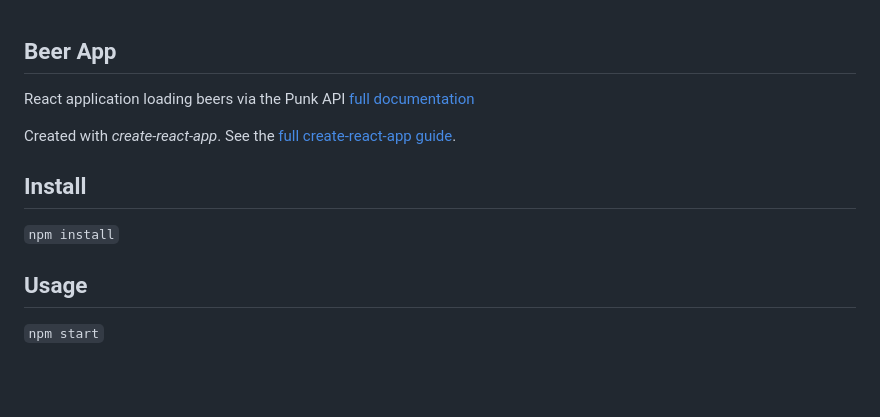
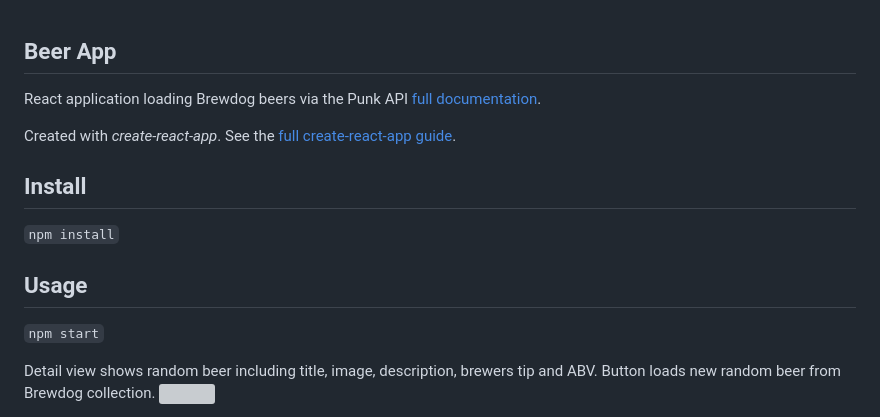
Before and after one commit to andreaseichelberg/beer-app, a Markdown page: README.md, the part around the change printed below. Rendered like a GitHub page; blank space fills up the shorter version; grey boxes are pictures that could not be loaded.

```diff
--- a/README.md
+++ b/README.md
@@ -1,6 +1,8 @@
 Beer App
 ---
-React application loading beers via the Punk API [full documentation](https://punkapi.com/documentation/v2)
+React application loading Brewdog beers via the Punk API [full documentation](https://punkapi.com/documentation/v2).
+
+
 
 Created with *create-react-app*. See the [full create-react-app guide](https://github.com/facebookincubator/create-react-app/blob/master/packages/react-scripts/template/README.md).
 
@@ -18,4 +20,7 @@ Usage
 
 `npm start`
 
+
+
+Detail view shows random beer including title, image, description, brewers tip and ABV. Button loads new random beer from Brewdog collection.
 <img src="app-screen.png"/>
```
Also changed, not shown: other parts of README.md (+4 -0 lines), app-screen-2.png (added).
